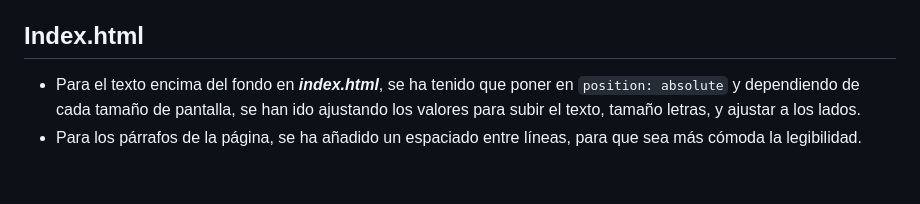
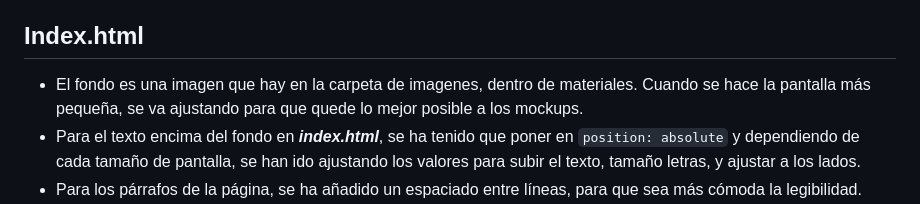
Before and after one commit to pablomgo10/Practica3_DIW, a Markdown page: README_CSS.md, the part around the change. Drawn GitHub-style; blank space fills up the shorter version.

Commit message:
Hacer Readme

```diff
--- a/README_CSS.md
+++ b/README_CSS.md
@@ -31,6 +31,7 @@
 - Cuando las pantallas son más pequeñas, se ha expandido hasta un 90% el ancho de las páginas web.
 
 ## Index.html
+- El fondo es una imagen que hay en la carpeta de imagenes, dentro de materiales. Cuando se hace la pantalla más pequeña, se va ajustando para que quede lo mejor posible a los mockups.
 - Para el texto encima del fondo en ***index.html***, se ha tenido que poner en `position: absolute` y dependiendo de cada tamaño de pantalla, se han ido ajustando los valores para subir el texto, tamaño letras, y ajustar a los lados.
 - Para los párrafos de la página, se ha añadido un espaciado entre líneas, para que sea más cómoda la legibilidad.
 - Para la sección de ***Al día***, se ha usado `flexbox` para poder organizar de una forma correcta los articulos, con sus respectivas imagenes, titulos, y párrafos. Se ha añadido también un espaciado entre ellos para que no se junten.
```
Also changed, not shown: README_HTML.md (added, +38 -0 lines).
